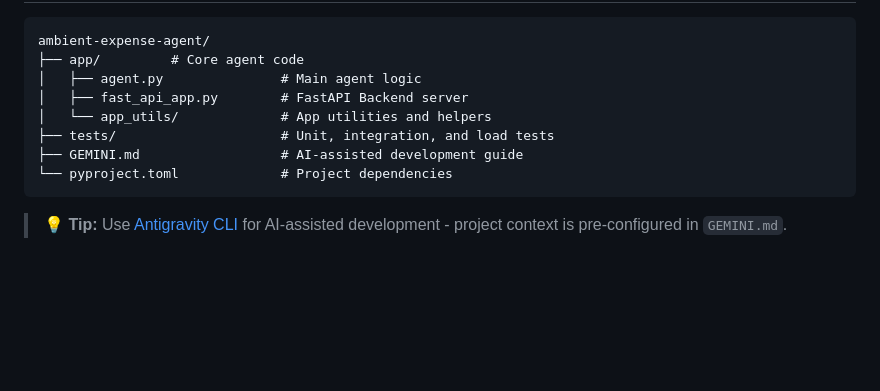
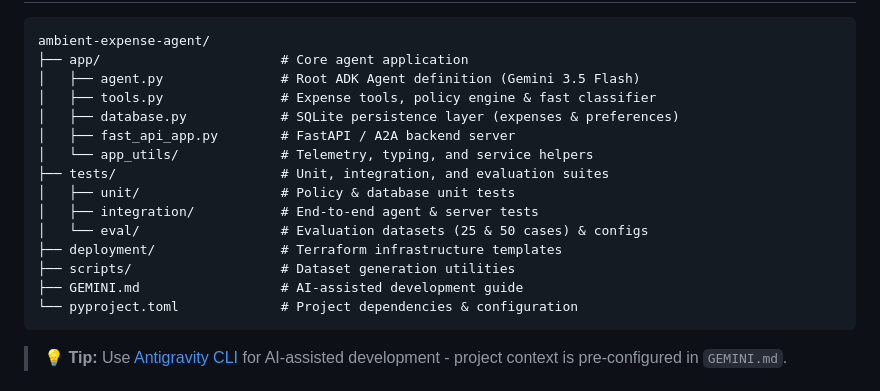
Before and after one commit to soujanyav/ambient-expense-agent, a Markdown page: README.md, the part around one of its changes. Rendered like a GitHub page; blank space fills up the shorter version.

Commit message:
docs: add agent overview and PRD scope to README.md

````diff
--- a/README.md
+++ b/README.md
@@ -7,13 +51,20 @@ Agent generated with `agents-cli` version `1.1.0`
 
 ```
 ambient-expense-agent/
-├── app/         # Core agent code
-│   ├── agent.py               # Main agent logic
-│   ├── fast_api_app.py        # FastAPI Backend server
-│   └── app_utils/             # App utilities and helpers
-├── tests/                     # Unit, integration, and load tests
+├── app/                       # Core agent application
+│   ├── agent.py               # Root ADK Agent definition (Gemini 3.5 Flash)
+│   ├── tools.py               # Expense tools, policy engine & fast classifier
+│   ├── database.py            # SQLite persistence layer (expenses & preferences)
+│   ├── fast_api_app.py        # FastAPI / A2A backend server
+│   └── app_utils/             # Telemetry, typing, and service helpers
+├── tests/                     # Unit, integration, and evaluation suites
+│   ├── unit/                  # Policy & database unit tests
+│   ├── integration/           # End-to-end agent & server tests
+│   └── eval/                  # Evaluation datasets (25 & 50 cases) & configs
+├── deployment/                # Terraform infrastructure templates
+├── scripts/                   # Dataset generation utilities
 ├── GEMINI.md                  # AI-assisted development guide
-└── pyproject.toml             # Project dependencies
+└── pyproject.toml             # Project dependencies & configuration
 ```
 
 > 💡 **Tip:** Use [Antigravity CLI](https://antigravity.google/) for AI-assisted development - project context is pre-configured in `GEMINI.md`.
````
Also changed, not shown: other parts of README.md (+48 -4 lines).
